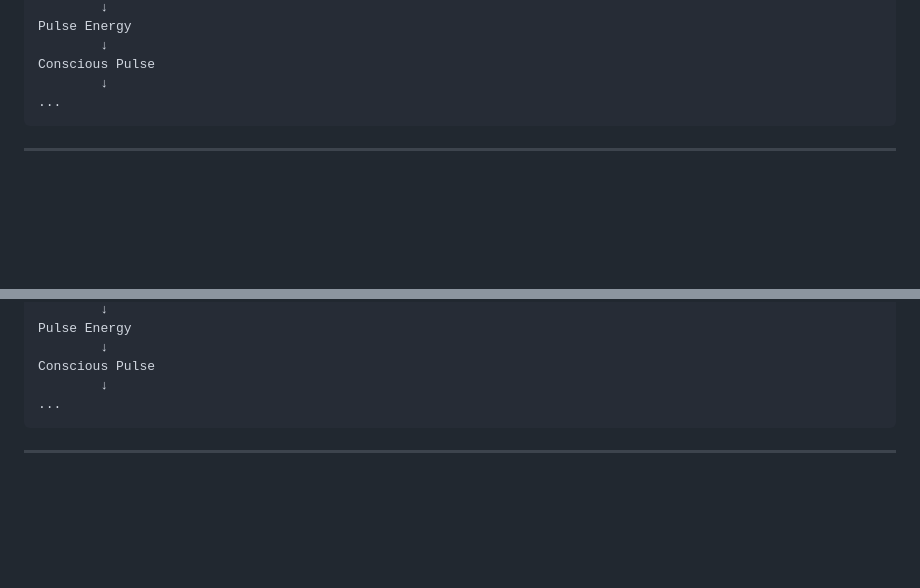
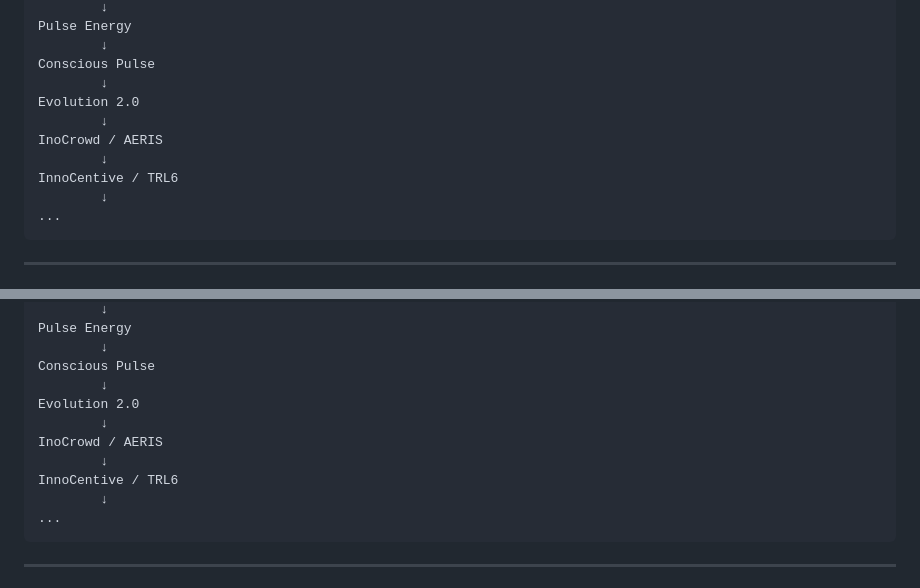
Before and after one commit to chrishotza/ChrisHotza, a Markdown page: README.md, 2 parts joined by grey strips. GitHub-like rendering; blank space fills up the shorter version.

Commit message:
Extend chronology map with later challenge submissions

```diff
--- a/README.md
+++ b/README.md
@@ -718,6 +718,12 @@ Pulse Energy
         ↓
 Conscious Pulse
         ↓
+Evolution 2.0
+        ↓
+InoCrowd / AERIS
+        ↓
+InnoCentive / TRL6
+        ↓
 ...
 ~~~
 
@@ -1221,6 +1227,12 @@ Pulse Energy
         ↓
 Conscious Pulse
         ↓
+Evolution 2.0
+        ↓
+InoCrowd / AERIS
+        ↓
+InnoCentive / TRL6
+        ↓
 ...
 ~~~
 
```
